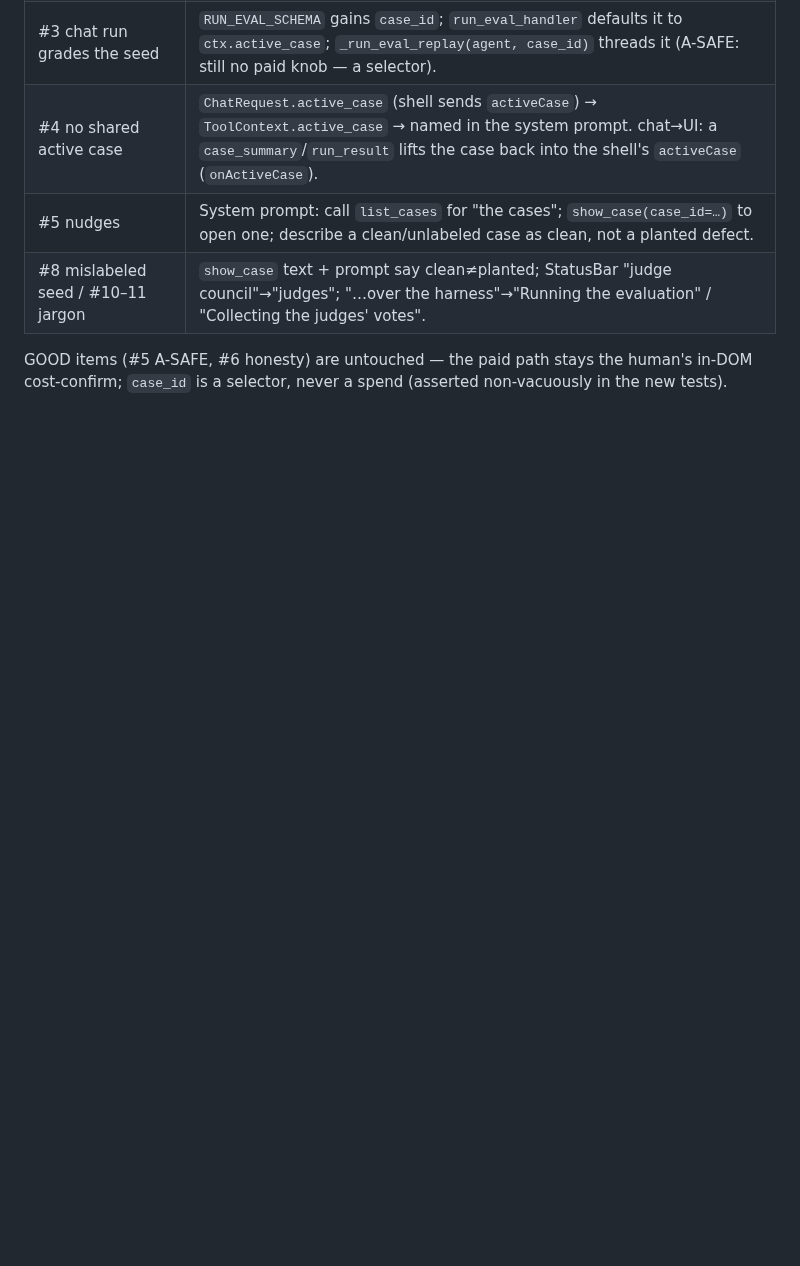
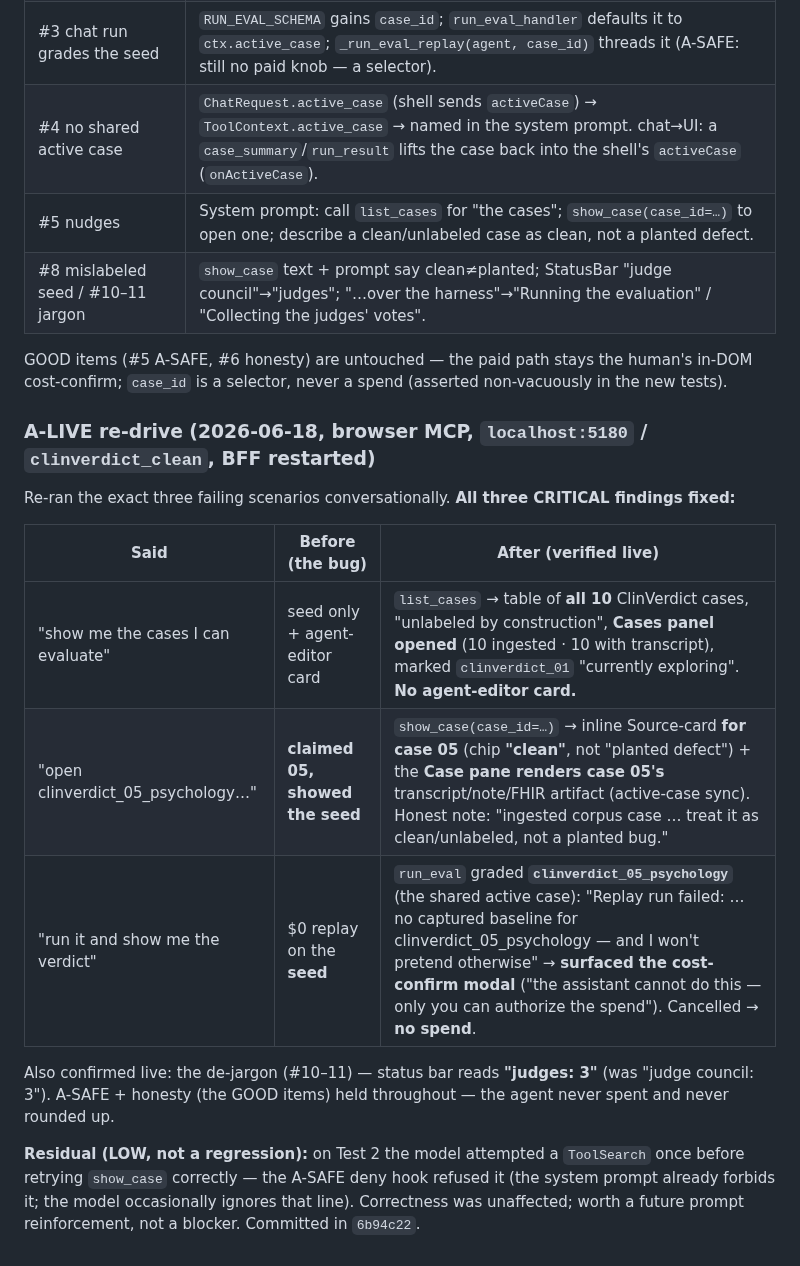
Before and after one commit to lithrim-dev/lithrim, a Markdown page: docs/research/FINDINGS_conversational_case_flow_2026-06-18.md, the part around the change. Rendered like a GitHub page; blank space fills up the shorter version.

Commit message:
docs(narr-chat-loop): A-LIVE re-drive — all 3 chat case-flow findings verified fixed
Conversational re-drive on clinverdict_clean (browser MCP, BFF restarted):
- list_cases enumerates all 10 ingested cases + opens the Cases panel (no agent-editor card)
- show_case(case_id) opens the asked-for case in the inline card + the Case pane (active-case
  sync); clean labeled 'clean', not a planted defect
- run_eval grades the shared active case (clinverdict_05), honestly reports 'no captured
  baseline', surfaces the cost-confirm modal (A-SAFE) — cancelled, no spend
- de-jargon live: status bar 'judges: 3'
Residual LOW: model attempted a blocked ToolSearch once (deny hook held; correctness unaffected).

Co-Authored-By: Claude Opus 4.8 (1M context) <noreply@anthropic.com>

```diff
--- a/docs/research/FINDINGS_conversational_case_flow_2026-06-18.md
+++ b/docs/research/FINDINGS_conversational_case_flow_2026-06-18.md
@@ -95,3 +95,20 @@ not hot-reload) and spends BYO-Claude — owner-authorized, not done here.
 
 GOOD items (#5 A-SAFE, #6 honesty) are untouched — the paid path stays the human's in-DOM
 cost-confirm; `case_id` is a selector, never a spend (asserted non-vacuously in the new tests).
+
+### A-LIVE re-drive (2026-06-18, browser MCP, `localhost:5180` / `clinverdict_clean`, BFF restarted)
+Re-ran the exact three failing scenarios conversationally. **All three CRITICAL findings fixed:**
+
+| Said | Before (the bug) | After (verified live) |
+|---|---|---|
+| "show me the cases I can evaluate" | seed only + agent-editor card | `list_cases` → table of **all 10** ClinVerdict cases, "unlabeled by construction", **Cases panel opened** (10 ingested · 10 with transcript), marked `clinverdict_01` "currently exploring". **No agent-editor card.** |
+| "open clinverdict_05_psychology…" | **claimed 05, showed the seed** | `show_case(case_id=…)` → inline Source-card **for case 05** (chip **"clean"**, not "planted defect") + the **Case pane renders case 05's** transcript/note/FHIR artifact (active-case sync). Honest note: "ingested corpus case … treat it as clean/unlabeled, not a planted bug." |
+| "run it and show me the verdict" | $0 replay on the **seed** | `run_eval` graded **`clinverdict_05_psychology`** (the shared active case): "Replay run failed: … no captured baseline for clinverdict_05_psychology — and I won't pretend otherwise" → **surfaced the cost-confirm modal** ("the assistant cannot do this — only you can authorize the spend"). Cancelled → **no spend**. |
+
+Also confirmed live: the de-jargon (#10–11) — status bar reads **"judges: 3"** (was "judge council: 3").
+A-SAFE + honesty (the GOOD items) held throughout — the agent never spent and never rounded up.
+
+**Residual (LOW, not a regression):** on Test 2 the model attempted a `ToolSearch` once before
+retrying `show_case` correctly — the A-SAFE deny hook refused it (the system prompt already forbids
+it; the model occasionally ignores that line). Correctness was unaffected; worth a future prompt
+reinforcement, not a blocker. Committed in `6b94c22`.
```
